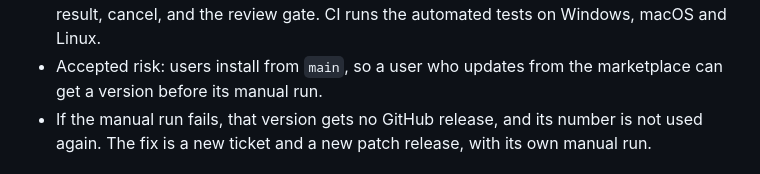
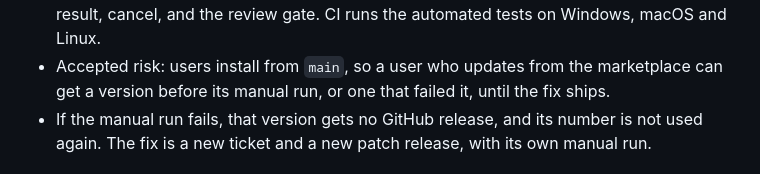
Before and after one commit to tmathura/copilot-plugin-cc, a Markdown page: .specify/memory/constitution.md, the part around the change. Drawn GitHub-style.

```diff
--- a/.specify/memory/constitution.md
+++ b/.specify/memory/constitution.md
@@ -91,7 +91,7 @@ Why: the owner follows upstream releases. An upstream change must land in the sa
   tag will point to. The run covers a review, a background task with status and result, cancel, and
   the review gate. CI runs the automated tests on Windows, macOS and Linux.
 - Accepted risk: users install from `main`, so a user who updates from the marketplace can get a
-  version before its manual run.
+  version before its manual run, or one that failed it, until the fix ships.
 - If the manual run fails, that version gets no GitHub release, and its number is not used again.
   The fix is a new ticket and a new patch release, with its own manual run.
 
```
Also changed, not shown: docs/development.md (+3 -2 lines).
